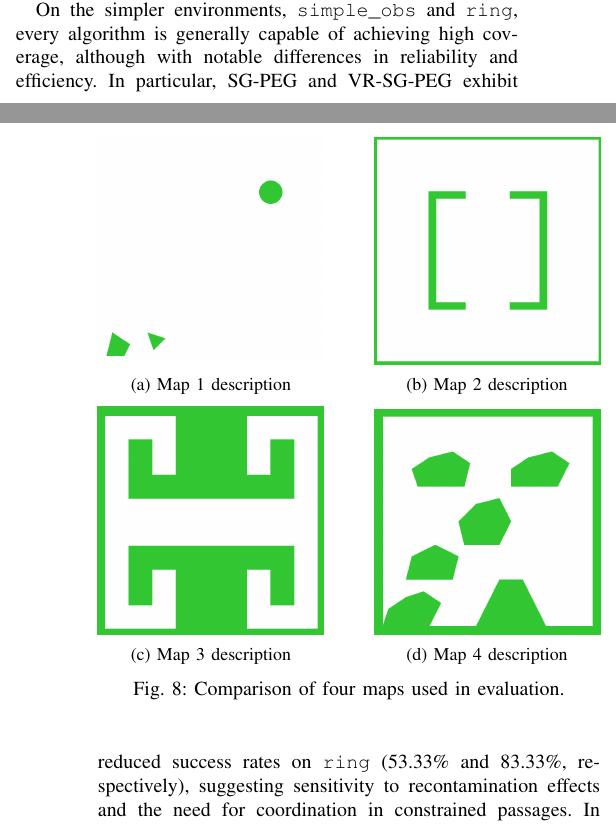
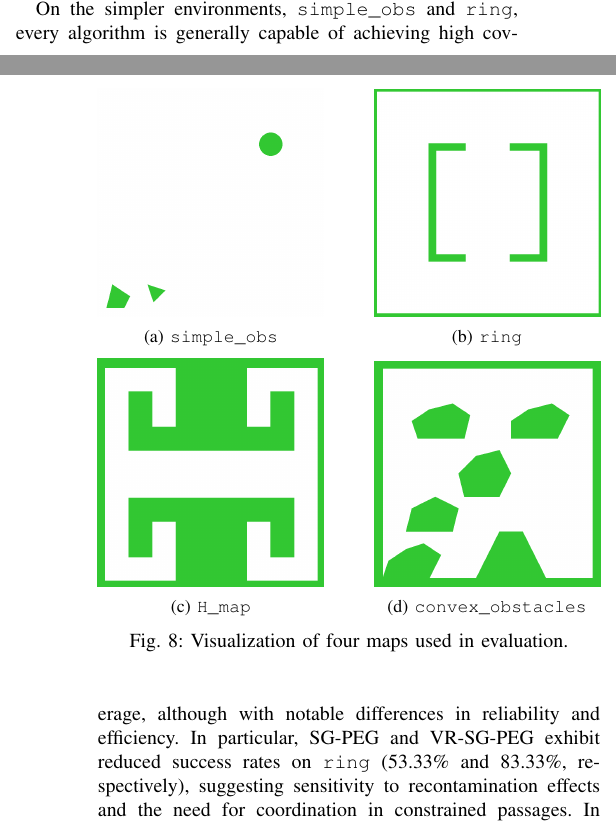
Before and after one commit to becaanth/isaacs_report, a LaTeX paper (report.tex): two parts of the columns of pages 8 and 9 of 11, joined at a grey line, cut so that both start at the same text. Compiled offline with pdfLaTeX.

Commit message:
Update figure captions

```diff
--- a/report.tex
+++ b/report.tex
@@ -553,14 +553,14 @@ Finally, \texttt{convex\_obstacles} features multiple convex obstacles and prese
 	\begin{subfigure}[b]{0.45\linewidth}
 		\centering
 		\includegraphics[width=\linewidth]{figs/simple_obs.png}
-		\caption{Map 1 description}
+		\caption{\texttt{simple\_obs} }
 		\label{fig:map1}
 	\end{subfigure}
 	\hfill
 	\begin{subfigure}[b]{0.45\linewidth}
 		\centering
 		\includegraphics[width=\linewidth]{figs/ring.png}
-		\caption{Map 2 description}
+		\caption{\texttt{ring}}
 		\label{fig:map2}
 	\end{subfigure}
 
@@ -569,18 +569,18 @@ Finally, \texttt{convex\_obstacles} features multiple convex obstacles and prese
 	\begin{subfigure}[b]{0.45\linewidth}
 		\centering
 		\includegraphics[width=\linewidth]{figs/hmap.png}
-		\caption{Map 3 description}
+		\caption{\texttt{H\_map}}
 		\label{fig:map3}
 	\end{subfigure}
 	\hfill
 	\begin{subfigure}[b]{0.45\linewidth}
 		\centering
 		\includegraphics[width=\linewidth]{figs/conv_obst.png}
-		\caption{Map 4 description}
+		\caption{\texttt{convex\_obstacles}}
 		\label{fig:map4}
 	\end{subfigure}
 
-	\caption{Comparison of four maps used in evaluation.}
+	\caption{Visualization of four maps used in evaluation.}
 	\label{fig:maps}
 \end{figure}
 
```
Also changed, not shown: report.tex (8 more changed lines).
